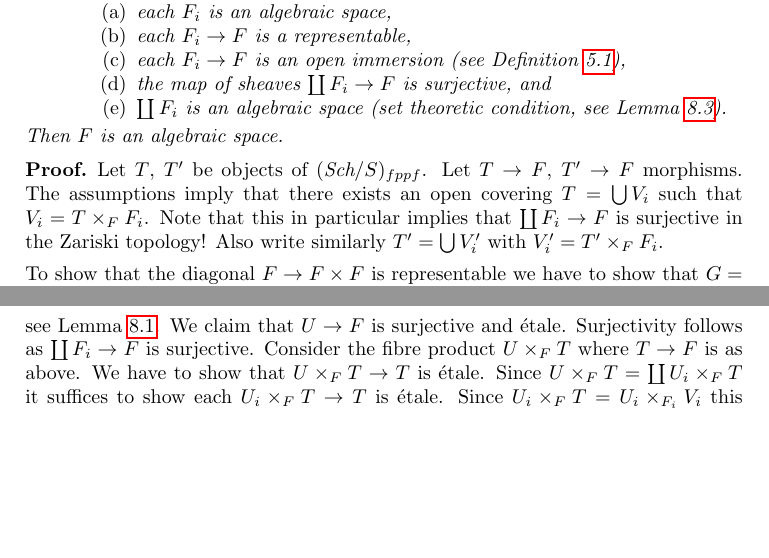
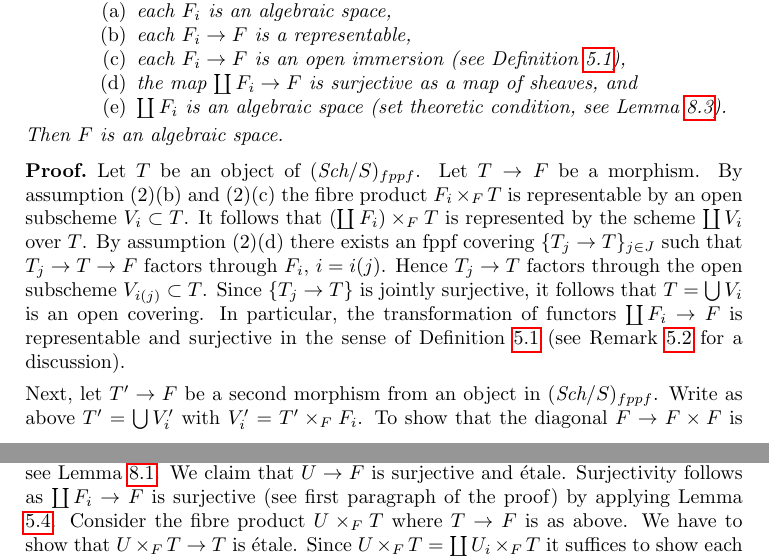
Before and after one commit to stacks/stacks-project, a LaTeX document (spaces.tex): two parts of pages 10 and 11 of 29, joined at a grey line, cut so that both start at the same text, the shorter picture padded with empty space. Compiled offline with pdfLaTeX.

Commit message:
tag 02wn and surjectivity of sheaves
Tried to clarify both the statement and the proof in regards to which
version of surjectivity is used and exactly how it is used.

Thanks to Yogesh More for pointing out the problem.

```diff
--- a/spaces.tex
+++ b/spaces.tex
@@ -1006,7 +1006,7 @@ and subfunctors $F_i \subset F$ such that
 \item each $F_i \to F$ is a representable,
 \item each $F_i \to F$ is an open immersion (see
 Definition \ref{definition-relative-representable-property}),
-\item the map of sheaves $\coprod F_i \to F$ is surjective, and
+\item the map $\coprod F_i \to F$ is surjective as a map of sheaves, and
 \item $\coprod F_i$ is an algebraic space (set theoretic condition, see
 Lemma \ref{lemma-coproduct-algebraic-spaces}).
 \end{enumerate}
@@ -1015,15 +1015,23 @@ Then $F$ is an algebraic space.
 \end{lemma}
 
 \begin{proof}
-Let $T$, $T'$ be objects of $(\Sch/S)_{fppf}$.
-Let $T \to F$, $T' \to F$ morphisms.
-The assumptions imply that there exists an open covering
-$T = \bigcup V_i$ such that $V_i = T \times_F F_i$.
-Note that this in particular implies that
-$\coprod F_i \to F$ is surjective in the Zariski topology!
-Also write similarly $T' = \bigcup V'_i$ with $V'_i = T' \times_F F_i$.
-
-\medskip\noindent
+Let $T$ be an object of $(\Sch/S)_{fppf}$. Let $T \to F$ be a morphism.
+By assumption (2)(b) and (2)(c) the fibre product $F_i \times_F T$
+is representable by an open subscheme $V_i \subset T$. It follows that
+$(\coprod F_i) \times_F T$ is represented by the scheme $\coprod V_i$ over $T$.
+By assumption (2)(d) there exists an fppf covering $\{T_j \to T\}_{j \in J}$
+such that $T_j \to T \to F$ factors through $F_i$, $i = i(j)$.
+Hence $T_j \to T$ factors through the open subscheme $V_{i(j)} \subset T$.
+Since $\{T_j \to T\}$ is jointly surjective, it follows that
+$T = \bigcup V_i$ is an open covering. In particular, the transformation
+of functors $\coprod F_i \to F$ is representable
+and surjective in the sense of
+Definition \ref{definition-relative-representable-property}
+(see Remark \ref{remark-warning} for a discussion).
+
+\medskip\noindent
+Next, let $T' \to F$ be a second morphism from an object in $(\Sch/S)_{fppf}$.
+Write as above $T' = \bigcup V'_i$ with $V'_i = T' \times_F F_i$.
 To show that the diagonal $F \to F \times F$ is representable
 we have to show that $G = T \times_F T'$ is representable, see
 Lemma \ref{lemma-representable-diagonal}.
@@ -1035,13 +1043,14 @@ Hence by Schemes, Lemma \ref{schemes-lemma-glue-functors}
 we see $G$ is representable.
 
 \medskip\noindent
-Choose a scheme $U \in \Ob((\Sch/S)_{fppf})$
-and a surjective
+Choose a scheme $U \in \Ob((\Sch/S)_{fppf})$ and a surjective
 \'etale morphism $U \to \coprod F_i$ (this exist by hypothesis).
 We may write $U = \coprod U_i$ with $U_i$ the inverse image of $F_i$,
 see Lemma \ref{lemma-representable-sheaf-coproduct-sheaves}.
-We claim that $U \to F$ is surjective and
-\'etale. Surjectivity follows as $\coprod F_i \to F$ is surjective.
+We claim that $U \to F$ is surjective and \'etale. Surjectivity follows
+as $\coprod F_i \to F$ is surjective (see first paragraph of the proof)
+by applying
+Lemma \ref{lemma-composition-representable-transformations-property}.
 Consider the fibre product $U \times_F T$ where $T \to F$ is as
 above. We have to show that $U \times_F T \to T$ is \'etale.
 Since $U \times_F T = \coprod U_i \times_F T$ it suffices to show
```
